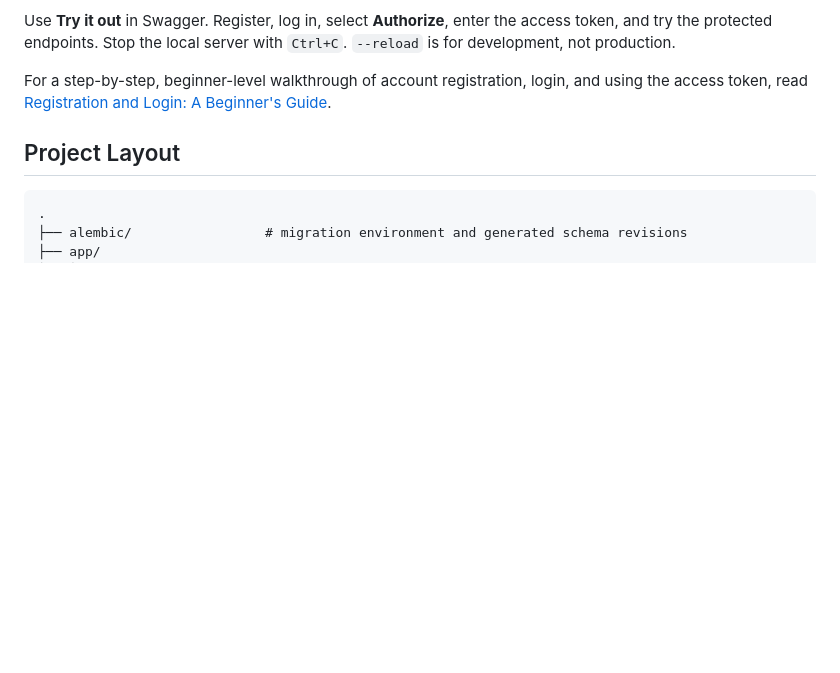
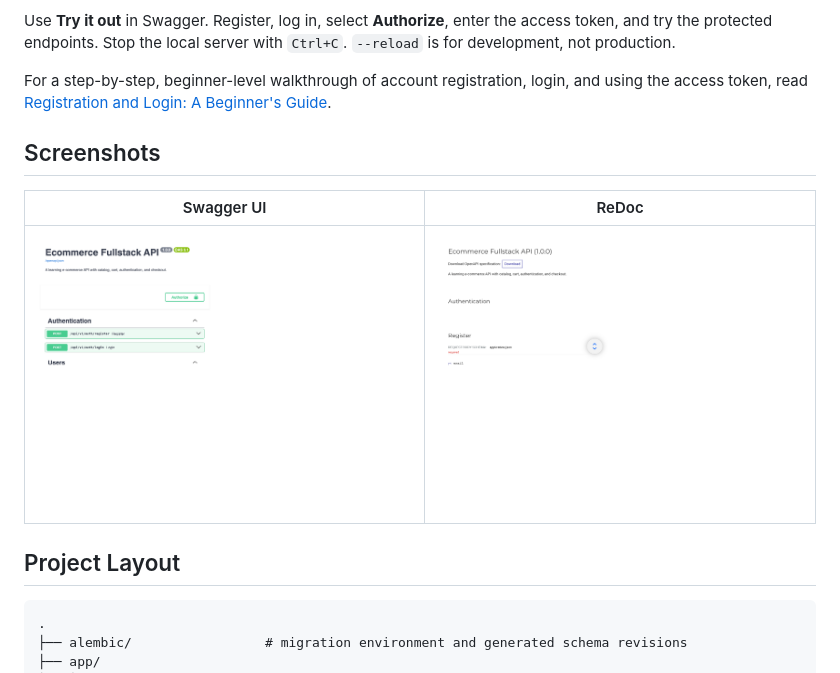
Before and after one commit to harishbabujobs-ai/ecommerce-fullstack, a Markdown page: README.md, the part around the change. Rendered like a GitHub page; pictures changed too: docs/screenshots/redoc.png (added), docs/screenshots/swagger-ui.png (added); blank space fills up the shorter version.

Commit message:
Add API documentation screenshots

```diff
--- a/README.md
+++ b/README.md
@@ -25,6 +25,12 @@ Set a long random `SECRET_KEY` in `.env` before using real accounts. For an admi
 Use **Try it out** in Swagger. Register, log in, select **Authorize**, enter the access token, and try the protected endpoints. Stop the local server with `Ctrl+C`. `--reload` is for development, not production.
 
 For a step-by-step, beginner-level walkthrough of account registration, login, and using the access token, read [Registration and Login: A Beginner's Guide](docs/registration-and-login-for-beginners.md).
+
+## Screenshots
+
+| Swagger UI | ReDoc |
+| --- | --- |
+| ![Swagger UI interactive API documentation](docs/screenshots/swagger-ui.png) | ![ReDoc API reference](docs/screenshots/redoc.png) |
 
 ## Project Layout
 
```
Also changed, not shown: 1 other file.
